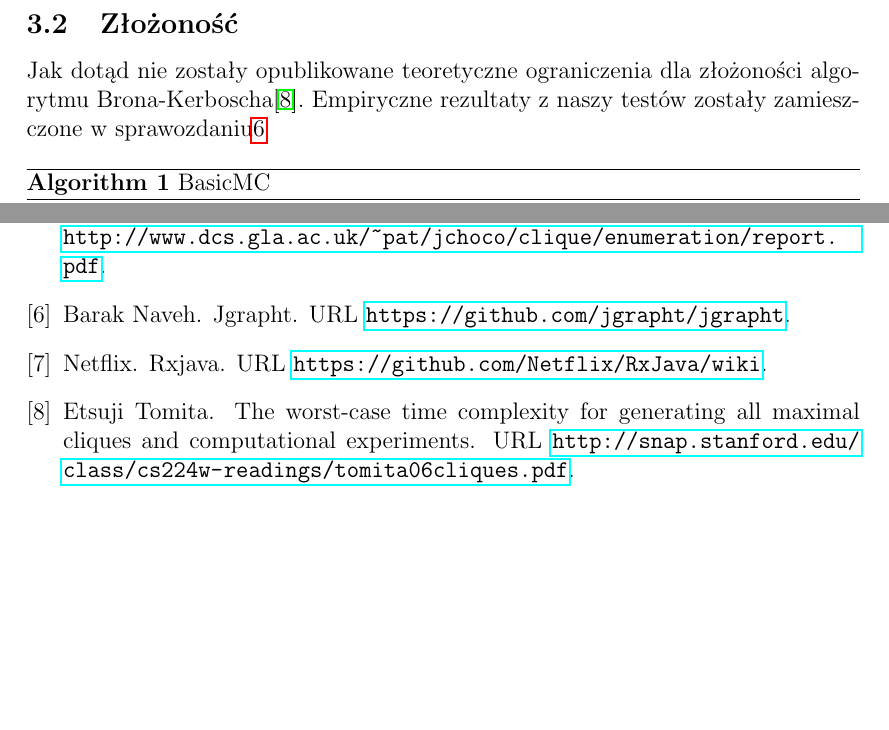
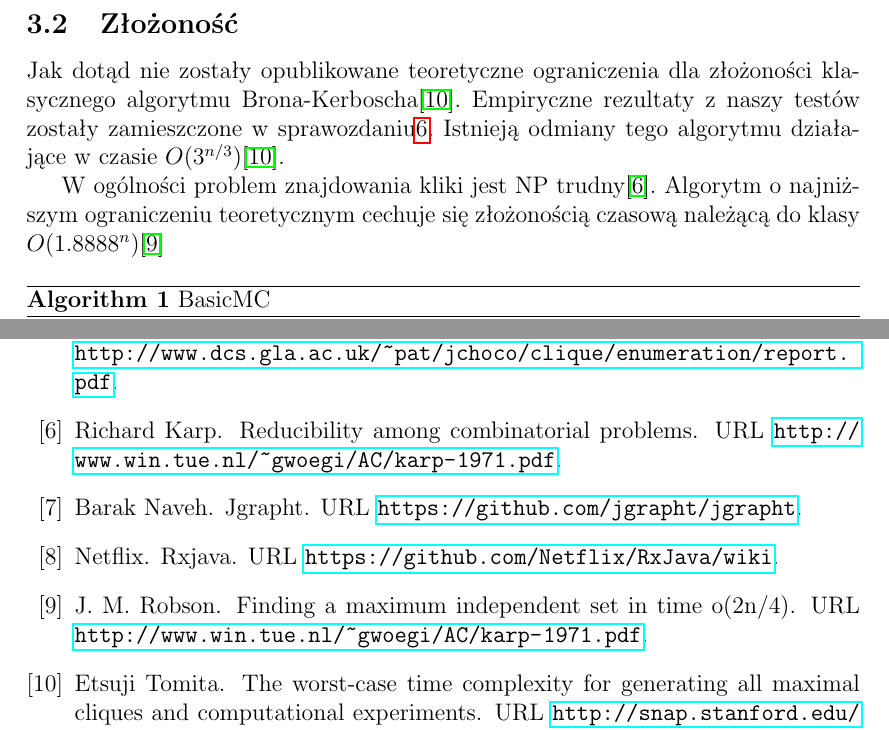
Before and after one commit to gilcu2/GIS-maximal-clique, a LaTeX document (doc/doc.tex, which reads doc/bibliography.bib): two parts of pages 3 and 22 of 22, joined at a grey line, cut so that both start at the same text, the shorter picture padded with empty space. Compiled offline with pdfLaTeX.

Commit message:
Add info about cliques being in NP

```diff
--- a/doc/bibliography.bib
+++ b/doc/bibliography.bib
@@ -7,6 +7,17 @@
        issue={9}
      }
 
+@online{robson,
+author = {J. M. Robson},
+title = {Finding a maximum independent set in time O(2n/4)},
+url = {http://www.win.tue.nl/~gwoegi/AC/karp-1971.pdf}
+}
+
+@online{karp,
+author = {Richard Karp},
+title = {Reducibility Among Combinatorial Problems},
+url = {http://www.win.tue.nl/~gwoegi/AC/karp-1971.pdf}
+}
 @online{bron-kerbosch,
 author = {Alessio Conte},
 title = {Review of the Bron-Kerbosch algorithm and variations},
--- a/doc/doc.tex
+++ b/doc/doc.tex
@@ -76,7 +76,9 @@ Algorytm Brona-Kerboscha wybiera wierzchołek $v$ z $P$. Dodaje $v$ do $R$ i usu
 
 \subsection{Złożoność}
 
-Jak dotąd nie zostały opublikowane teoretyczne ograniczenia dla złożoności algorytmu Brona-Kerboscha\citep{tomita}. Empiryczne rezultaty z naszy testów zostały zamieszczone w sprawozdaniu\ref{fig:time-complexity}
+Jak dotąd nie zostały opublikowane teoretyczne ograniczenia dla złożoności klasycznego algorytmu Brona-Kerboscha\citep{tomita}. Empiryczne rezultaty z naszy testów zostały zamieszczone w sprawozdaniu\ref{fig:time-complexity}. Istnieją odmiany tego algorytmu działające w czasie $O(3^{n/3})$\citep{tomita}.
+
+W ogólności problem znajdowania kliki jest NP trudny\citep{karp}. Algorytm o najniższym ograniczeniu teoretycznym cechuje się złożonością czasową należącą do klasy $O(1.8888^{n})$\citep{robson}
 
 \begin{algorithm}
 \caption{BasicMC}\label{basicmc}
```
